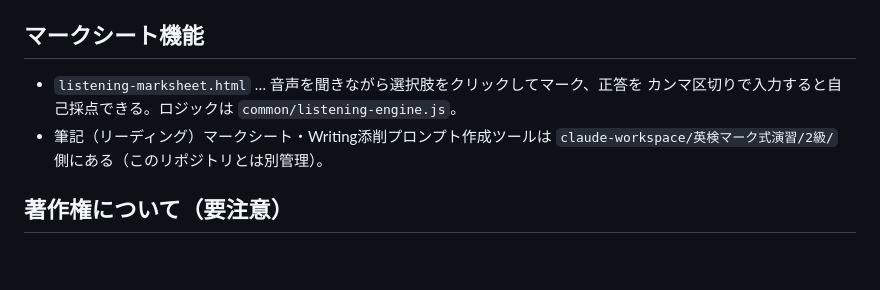
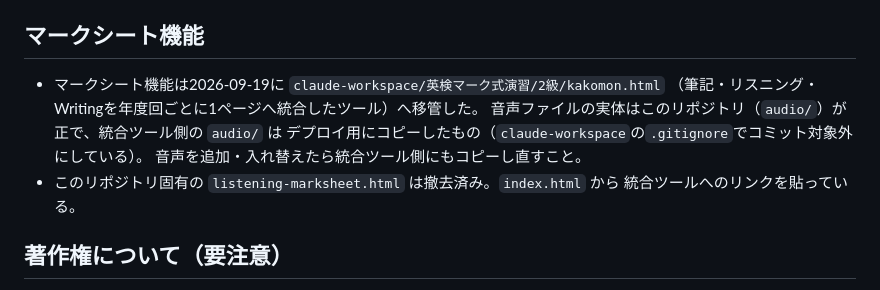
Before and after one commit to taearimain-del/eiken-2q-kakomon-site, a Markdown page: CLAUDE.md, the part around the change. Rendered like a GitHub page; blank space fills up the shorter version.

Commit message:
CLAUDE.mdを更新（マークシート機能の統合ツールへの移管を記録）
Co-Authored-By: Claude Sonnet 5 <noreply@anthropic.com>

```diff
--- a/CLAUDE.md
+++ b/CLAUDE.md
@@ -25,10 +25,13 @@
   配列に追記して `node build-tracks.mjs` を再実行する。
 
 ## マークシート機能
-- `listening-marksheet.html` … 音声を聞きながら選択肢をクリックしてマーク、正答を
-  カンマ区切りで入力すると自己採点できる。ロジックは `common/listening-engine.js`。
-- 筆記（リーディング）マークシート・Writing添削プロンプト作成ツールは
-  `claude-workspace/英検マーク式演習/2級/` 側にある（このリポジトリとは別管理）。
+- マークシート機能は2026-09-19に `claude-workspace/英検マーク式演習/2級/kakomon.html`
+  （筆記・リスニング・Writingを年度回ごとに1ページへ統合したツール）へ移管した。
+  音声ファイルの実体はこのリポジトリ（`audio/`）が正で、統合ツール側の `audio/` は
+  デプロイ用にコピーしたもの（`claude-workspace`の`.gitignore`でコミット対象外にしている）。
+  音声を追加・入れ替えたら統合ツール側にもコピーし直すこと。
+- このリポジトリ固有の `listening-marksheet.html` は撤去済み。`index.html` から
+  統合ツールへのリンクを貼っている。
 
 ## 著作権について（要注意）
 英検の過去問音声は英検協会が学習者向けに配布しているものだが、第三者への再配布・公開を
```
